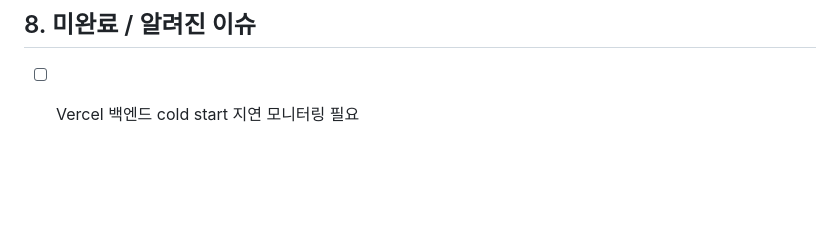
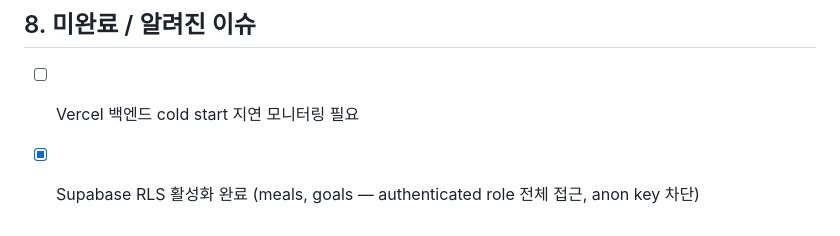
Before and after one commit to choongchoongee-star/Nutrition, a Markdown page: SPEC.md, the part around the change. Drawn GitHub-style; blank space fills up the shorter version.

Commit message:
docs: RLS 활성화 완료 상태 Spec에 반영
Co-Authored-By: Claude Sonnet 4.6 <noreply@anthropic.com>

```diff
--- a/SPEC.md
+++ b/SPEC.md
@@ -167,3 +167,4 @@ Rate limit: `/api/v1/analyze` — IP당 20req/min.
 ## 8. 미완료 / 알려진 이슈
 
 - [ ] Vercel 백엔드 cold start 지연 모니터링 필요
+- [x] Supabase RLS 활성화 완료 (meals, goals — authenticated role 전체 접근, anon key 차단)
```
